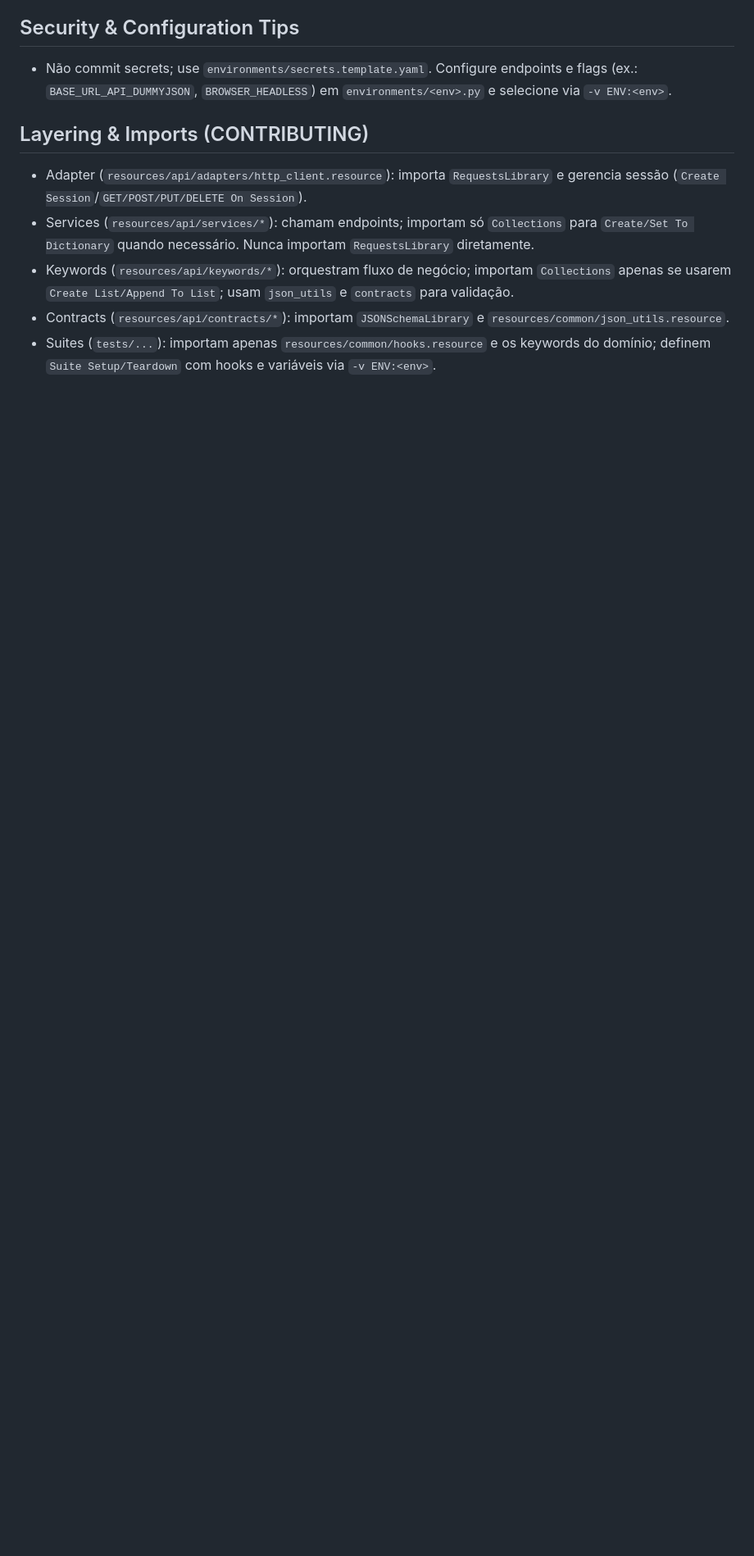
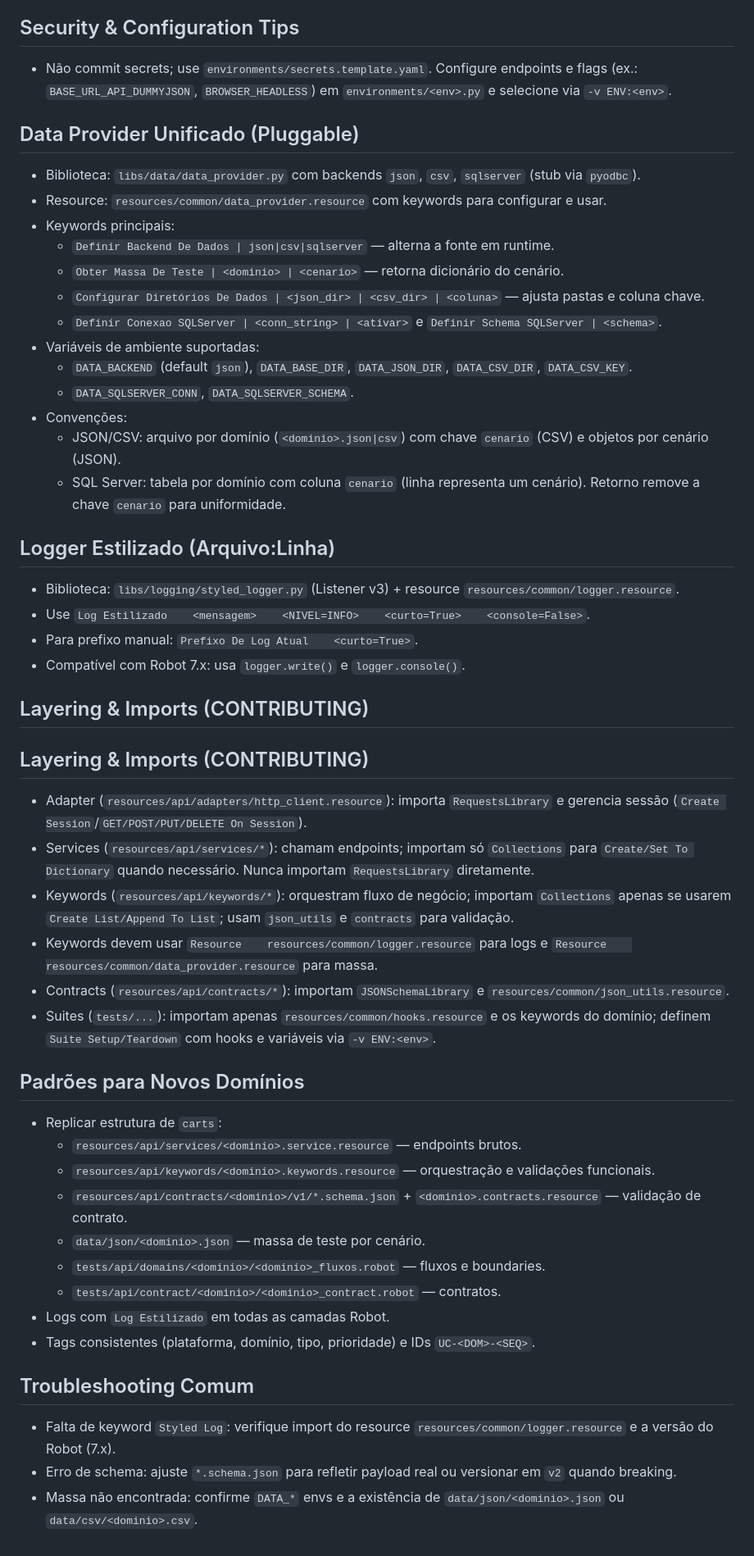
Before and after one commit to VoltHertz/framework-robot-unificado, a Markdown page: AGENTS.md, the part around one of its changes. Shown at 82% size. GitHub-like rendering; blank space fills up the shorter version.

Commit message:
docs(AGENTS): atualizar diretrizes — logger estilizado, data provider plugável, contratos, padrões feedback003 e checklist do agente

```diff
--- a/AGENTS.md
+++ b/AGENTS.md
@@ -39,9 +65,49 @@
 ## Security & Configuration Tips
 - Não commit secrets; use `environments/secrets.template.yaml`. Configure endpoints e flags (ex.: `BASE_URL_API_DUMMYJSON`, `BROWSER_HEADLESS`) em `environments/<env>.py` e selecione via `-v ENV:<env>`.
+
+## Data Provider Unificado (Pluggable)
+- Biblioteca: `libs/data/data_provider.py` com backends `json`, `csv`, `sqlserver` (stub via `pyodbc`).
+- Resource: `resources/common/data_provider.resource` com keywords para configurar e usar.
+- Keywords principais:
+  - `Definir Backend De Dados | json|csv|sqlserver` — alterna a fonte em runtime.
+  - `Obter Massa De Teste | <dominio> | <cenario>` — retorna dicionário do cenário.
+  - `Configurar Diretórios De Dados | <json_dir> | <csv_dir> | <coluna>` — ajusta pastas e coluna chave.
+  - `Definir Conexao SQLServer | <conn_string> | <ativar>` e `Definir Schema SQLServer | <schema>`.
+- Variáveis de ambiente suportadas:
+  - `DATA_BACKEND` (default `json`), `DATA_BASE_DIR`, `DATA_JSON_DIR`, `DATA_CSV_DIR`, `DATA_CSV_KEY`.
+  - `DATA_SQLSERVER_CONN`, `DATA_SQLSERVER_SCHEMA`.
+- Convenções:
+  - JSON/CSV: arquivo por domínio (`<dominio>.json|csv`) com chave `cenario` (CSV) e objetos por cenário (JSON).
+  - SQL Server: tabela por domínio com coluna `cenario` (linha representa um cenário). Retorno remove a chave `cenario` para uniformidade.
+
+## Logger Estilizado (Arquivo:Linha)
+- Biblioteca: `libs/logging/styled_logger.py` (Listener v3) + resource `resources/common/logger.resource`.
+- Use `Log Estilizado    <mensagem>    <NIVEL=INFO>    <curto=True>    <console=False>`.
+- Para prefixo manual: `Prefixo De Log Atual    <curto=True>`.
+- Compatível com Robot 7.x: usa `logger.write()` e `logger.console()`.
+
+## Layering & Imports (CONTRIBUTING)
 
 ## Layering & Imports (CONTRIBUTING)
 - Adapter (`resources/api/adapters/http_client.resource`): importa `RequestsLibrary` e gerencia sessão (`Create Session`/`GET/POST/PUT/DELETE On Session`).
 - Services (`resources/api/services/*`): chamam endpoints; importam só `Collections` para `Create/Set To Dictionary` quando necessário. Nunca importam `RequestsLibrary` diretamente.
 - Keywords (`resources/api/keywords/*`): orquestram fluxo de negócio; importam `Collections` apenas se usarem `Create List/Append To List`; usam `json_utils` e `contracts` para validação.
+- Keywords devem usar `Resource    resources/common/logger.resource` para logs e `Resource    resources/common/data_provider.resource` para massa.
 - Contracts (`resources/api/contracts/*`): importam `JSONSchemaLibrary` e `resources/common/json_utils.resource`.
 - Suites (`tests/...`): importam apenas `resources/common/hooks.resource` e os keywords do domínio; definem `Suite Setup/Teardown` com hooks e variáveis via `-v ENV:<env>`.
+
+## Padrões para Novos Domínios
+- Replicar estrutura de `carts`:
+  - `resources/api/services/<dominio>.service.resource` — endpoints brutos.
+  - `resources/api/keywords/<dominio>.keywords.resource` — orquestração e validações funcionais.
+  - `resources/api/contracts/<dominio>/v1/*.schema.json` + `<dominio>.contracts.resource` — validação de contrato.
+  - `data/json/<dominio>.json` — massa de teste por cenário.
+  - `tests/api/domains/<dominio>/<dominio>_fluxos.robot` — fluxos e boundaries.
+  - `tests/api/contract/<dominio>/<dominio>_contract.robot` — contratos.
+- Logs com `Log Estilizado` em todas as camadas Robot.
+- Tags consistentes (plataforma, domínio, tipo, prioridade) e IDs `UC-<DOM>-<SEQ>`.
+
+## Troubleshooting Comum
+- Falta de keyword `Styled Log`: verifique import do resource `resources/common/logger.resource` e a versão do Robot (7.x).
+- Erro de schema: ajuste `*.schema.json` para refletir payload real ou versionar em `v2` quando breaking.
+- Massa não encontrada: confirme `DATA_*` envs e a existência de `data/json/<dominio>.json` ou `data/csv/<dominio>.csv`.
```
Also changed, not shown: other parts of AGENTS.md (+29 -3 lines).
